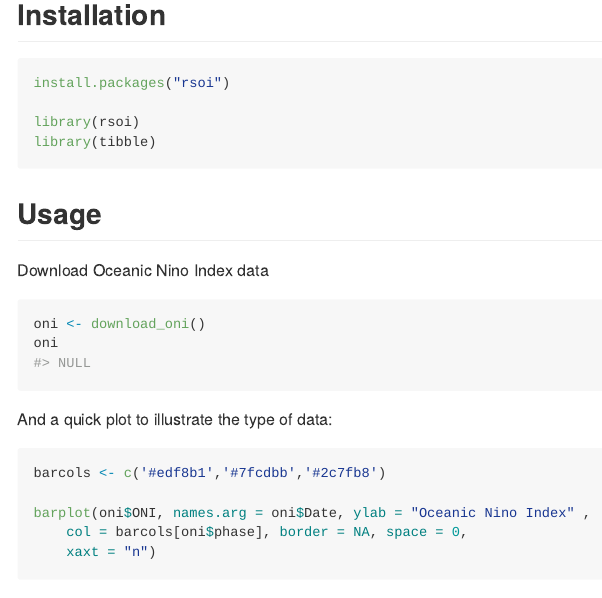
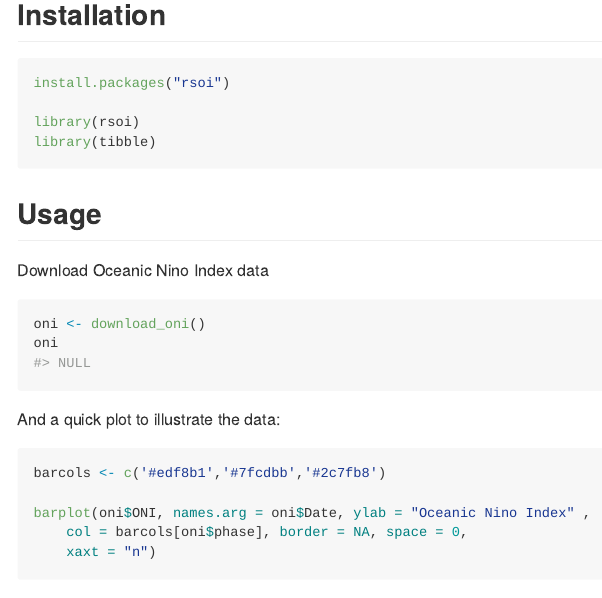
Before and after one commit to boshek/rsoi, an R Markdown document (README.Rmd): the page in a window 1100 px wide, from 170 px down. Rendered offline with R 4.5, knitr and Pandoc, with nearby package versions; some code elsewhere in the file could not run offline; badge pictures from the web are left out.

Commit message:
Update README.Rmd

````diff
--- a/README.Rmd
+++ b/README.Rmd
@@ -47,7 +47,7 @@ oni <- download_oni()
 oni
 ```
 
-And a quick plot to illustrate the type of data:
+And a quick plot to illustrate the data:
 ```{r plot, eval = TRUE, echo = TRUE, warning=FALSE, message=FALSE}
 barcols <- c('#edf8b1','#7fcdbb','#2c7fb8')
 
````
